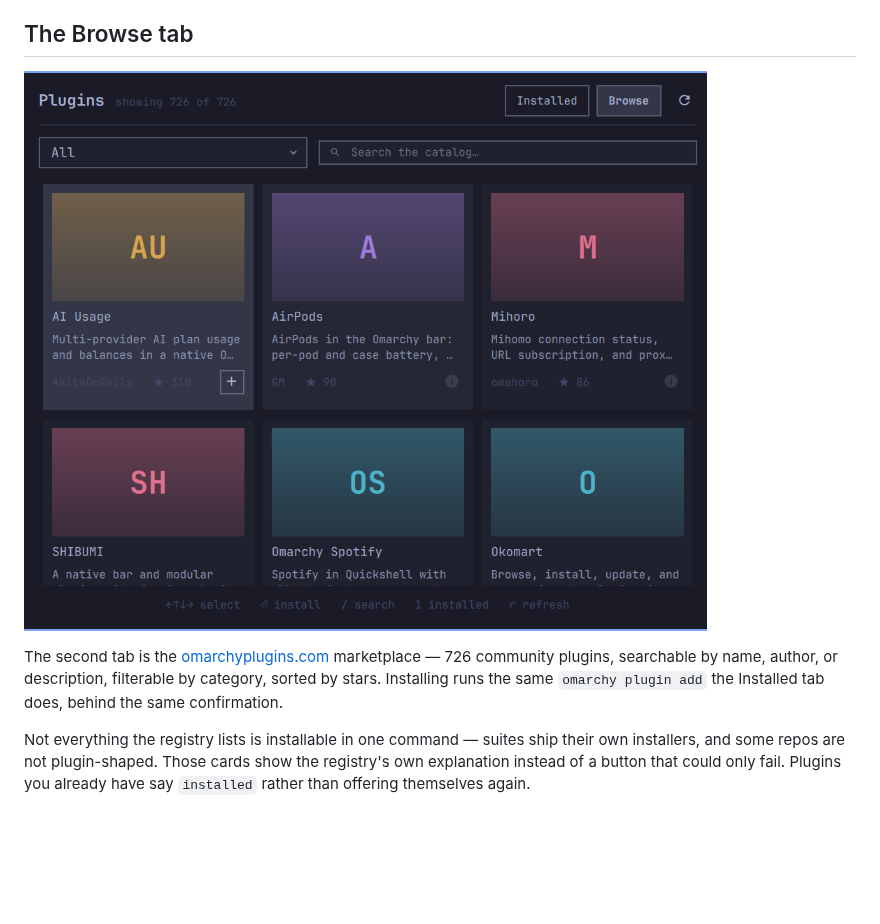
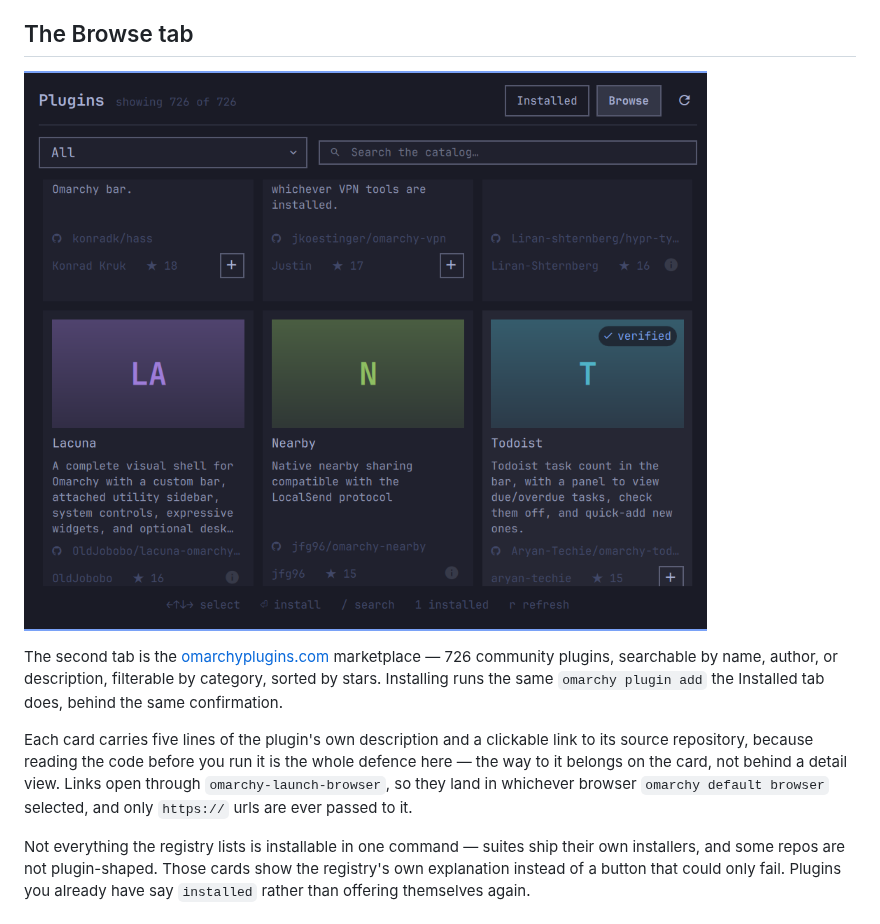
Before and after one commit to juancasanueva/omarchy-plugin-manager, a Markdown page: README.md, the part around the change. GitHub-like rendering; pictures changed too: preview-browse.png; blank space fills up the shorter version.

```diff
--- a/README.md
+++ b/README.md
@@ -59,13 +59,20 @@ When nothing matches, the message names whichever control excluded everything
 ## The Browse tab
 
 ![The Browse tab: a category dropdown and catalog search above a grid of plugin
-cards, each with a preview tile, description, author, star count, and an install
-button](preview-browse.png)
+cards, each with a preview tile, a five-line description, a link to the source
+repository, author, star count, and an install button](preview-browse.png)
 
 The second tab is the [omarchyplugins.com](https://omarchyplugins.com)
 marketplace — 726 community plugins, searchable by name, author, or
 description, filterable by category, sorted by stars. Installing runs the same
 `omarchy plugin add` the Installed tab does, behind the same confirmation.
+
+Each card carries five lines of the plugin's own description and a clickable
+link to its source repository, because reading the code before you run it is
+the whole defence here — the way to it belongs on the card, not behind a
+detail view. Links open through `omarchy-launch-browser`, so they land in
+whichever browser `omarchy default browser` selected, and only `https://` urls
+are ever passed to it.
 
 Not everything the registry lists is installable in one command — suites ship
 their own installers, and some repos are not plugin-shaped. Those cards show
```
Also changed, not shown: 4 other files.
